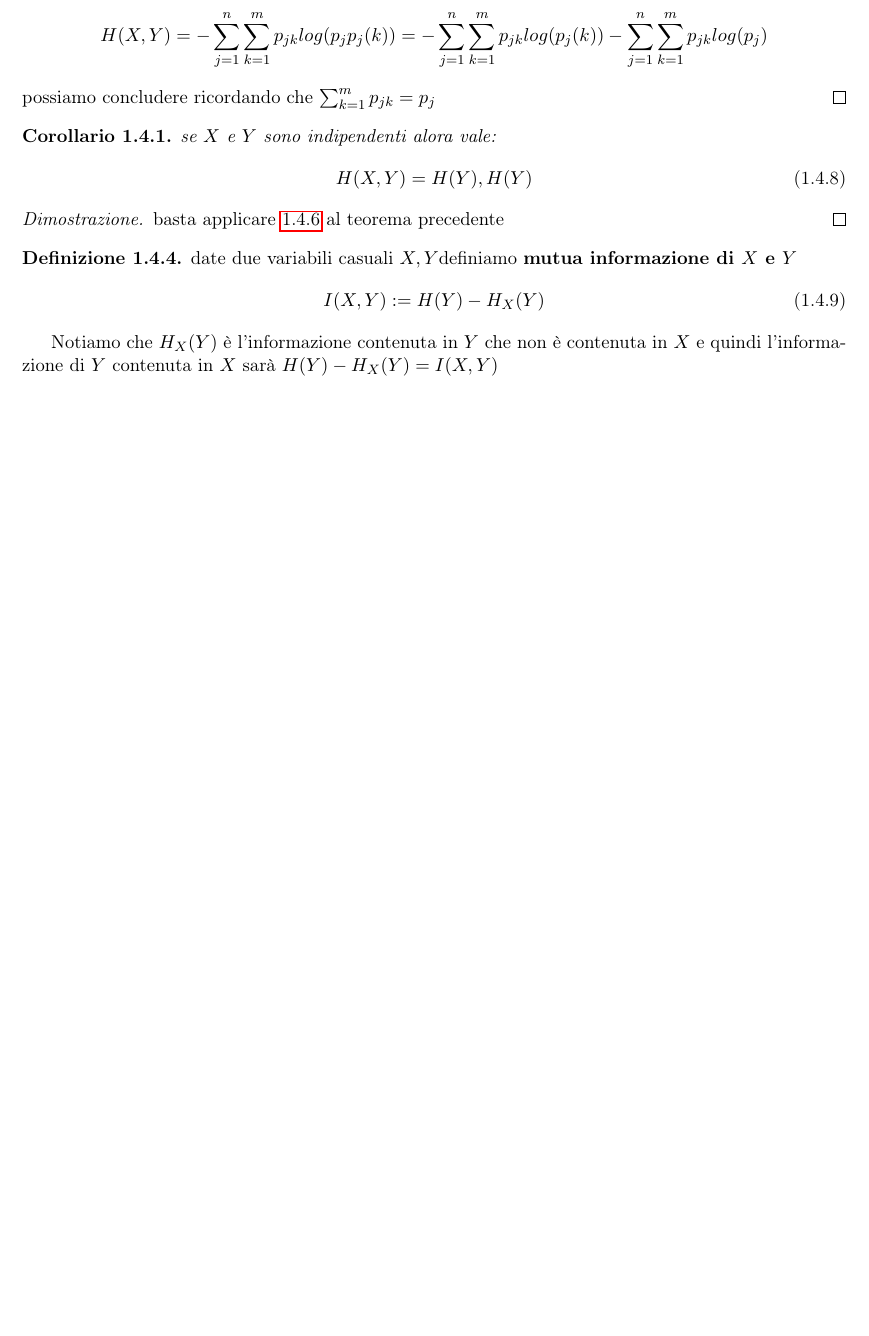
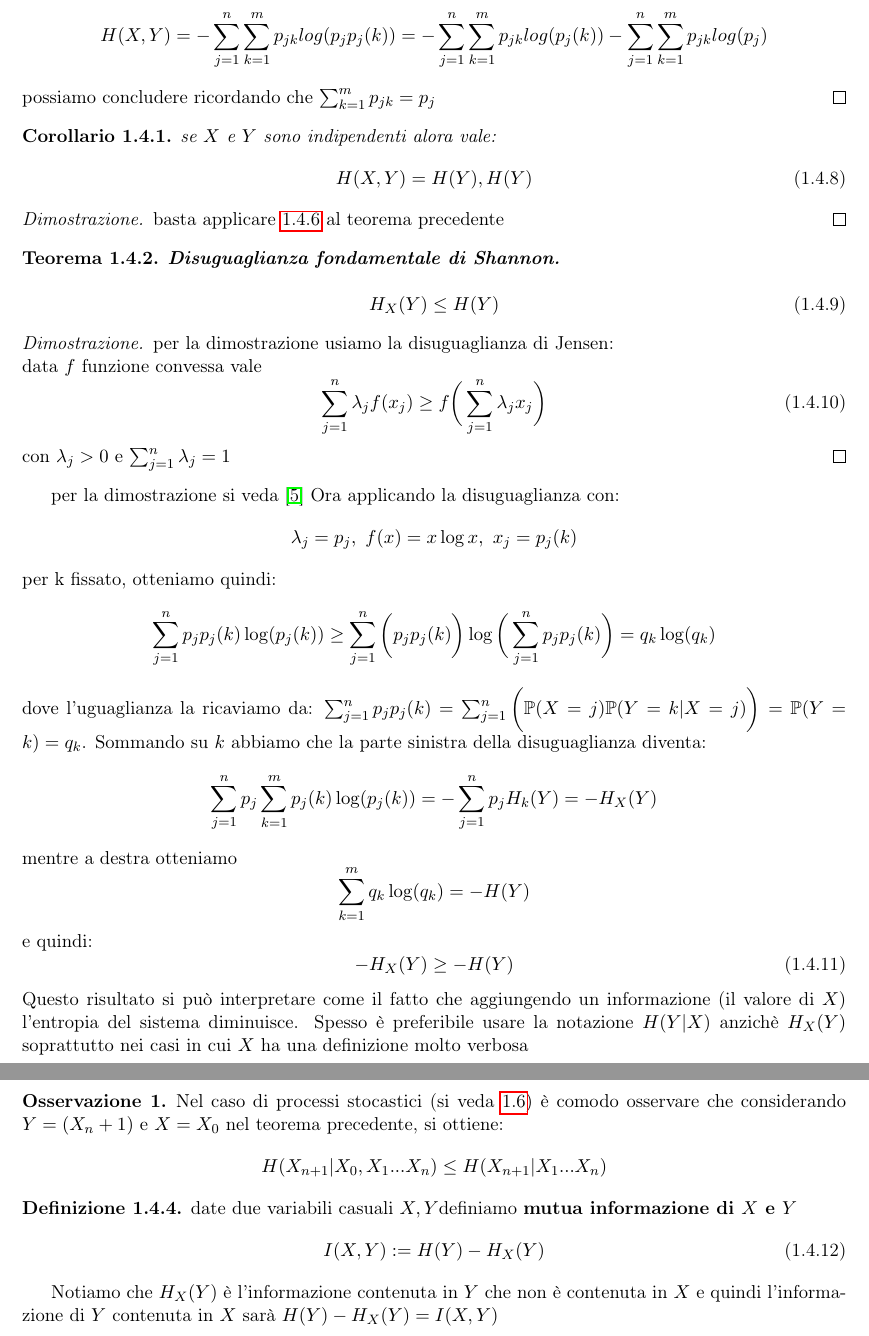
Before and after one commit to LexILuthor/TesEntropia, a LaTeX thesis (cognome_nome_laurea_aa.tex, which reads capitolo1.tex): part of page 8 of 16 before the commit and two parts of pages 8 and 9 of 17 after it, the two joined at a grey line, cut so that both start at the same text, the shorter picture padded with empty space. Compiled offline with pdfLaTeX.

Commit message:
Scrivendo teorema 10.10 in fondo al capitolo 1, pag.238

```diff
--- a/capitolo1.tex
+++ b/capitolo1.tex
@@ -202,7 +202,40 @@ H(X,Y)=H(Y), H(Y)
 \begin{proof}
 basta applicare \ref{lemma:6.4} al teorema precedente
 \end{proof}
-
+\begin{teo} \label{teo:disugShannon}
+\textbf{Disuguaglianza fondamentale di Shannon.}\\
+\begin{equation}
+H_X(Y)\leq H(Y)
+\end{equation}
+\end{teo}
+\begin{proof}
+per la dimostrazione usiamo la disuguaglianza di Jensen:\\
+data $f$ funzione convessa vale
+\begin{equation}
+\sumj \lambda_j f(x_j)\geq f\bigg( \sumj \lambda_j x_j \bigg)
+\end{equation}
+con $\lambda_j > 0$ e $\sumj \lambda_j =1$
+\end{proof}
+per la dimostrazione si veda \cite{Jensen}
+Ora applicando la disuguaglianza con:
+$$\lambda_j=p_j,\ f(x)=x \log x, \  x_j=p_j(k)$$
+per k fissato, otteniamo quindi:
+$$\sumj p_j p_j(k)\log (p_j(k))\geq \sumj \bigg( p_j p_j(k) \bigg) \log \bigg( \sumj p_j p_j(k) \bigg)=q_k \log (q_k)$$
+dove l'uguaglianza la ricaviamo da: $\sumj p_j p_j(k)=\sumj \bigg( \mathbb{P}(X=j) \mathbb{P}(Y=k|X=j) \bigg)= \mathbb{P}(Y=k)= q_k$.
+Sommando su $k$ abbiamo che la parte sinistra della disuguaglianza diventa:
+$$\sumj  p_j \sumk p_j(k) \log (p_j(k))=-\sumj p_j H_k(Y)=-H_X(Y)$$
+mentre a destra otteniamo
+$$\sumk q_k \log (q_k)= -H(Y)$$
+e quindi:
+\begin{equation}
+-H_X(Y) \geq -H(Y)
+\end{equation}
+Questo risultato si può interpretare come il fatto che aggiungendo un informazione (il valore di $X$) l'entropia del sistema diminuisce.
+Spesso è preferibile usare la notazione $H(Y|X)$ anzichè $H_X(Y)$ soprattutto nei casi in cui $X$ ha una definizione molto verbosa
+\begin{oss}\label{oss:disugShannon}
+Nel caso di processi stocastici (si veda \ref{sec:markEntropia}) è comodo osservare che considerando $Y=(X_n+1)$ e $X=X_0$ nel teorema precedente, si ottiene:
+$$H(X_{n+1}|X_0,X_1...X_n) \leq H(X_{n+1}|X_1...X_n)$$
+\end{oss}
 \begin{defi}
 date \var definiamo \textbf{mutua informazione di $X$ e $Y$}
 \begin{equation} \label{defi:mutua}
--- a/cognome_nome_laurea_aa.tex
+++ b/cognome_nome_laurea_aa.tex
@@ -49,6 +49,7 @@
 \newtheorem{lem}{Lemma}[section]
 \theoremstyle{definition}
 \newtheorem{defi}{Definizione}[section]
+\newtheorem{oss}{Osservazione}
 \numberwithin{equation}{section}
 \usepackage{mathtools}
 \usepackage{systeme}
```
Also changed, not shown: biblio.bib (+5 -5 lines), cognome_nome_laurea_aa.pdf, capitolo1.tex (21 more changed lines), 1 other file.
